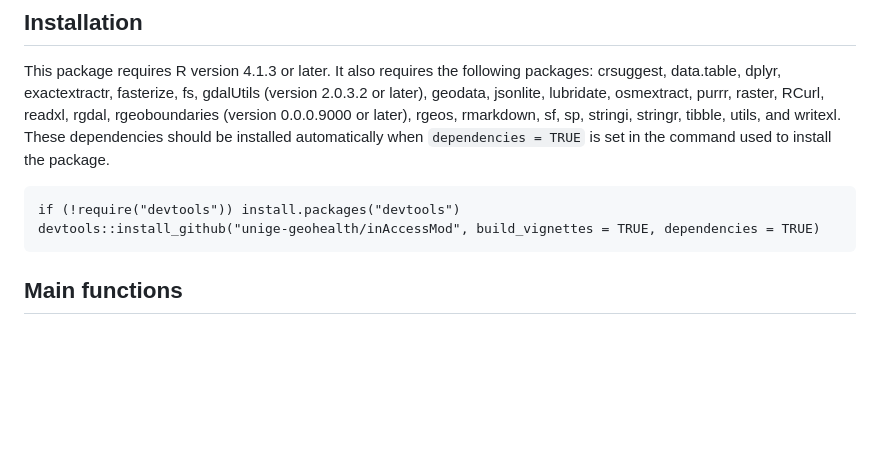
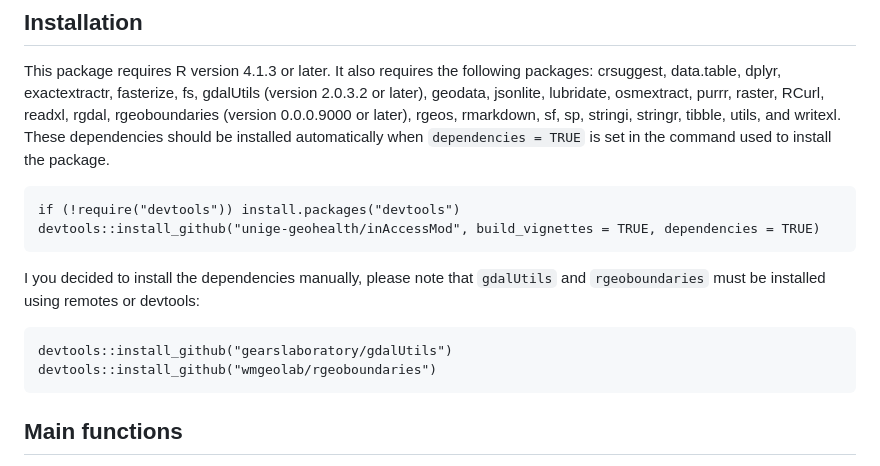
Before and after one commit to unige-geohealth/inAccessMod, a Markdown page: README.md, the part around the change. Rendered like a GitHub page; blank space fills up the shorter version.

Commit message:
details packages remotes

````diff
--- a/README.md
+++ b/README.md
@@ -13,6 +13,13 @@ This package requires R version 4.1.3 or later. It also requires the following p
 ```
 if (!require("devtools")) install.packages("devtools")
 devtools::install_github("unige-geohealth/inAccessMod", build_vignettes = TRUE, dependencies = TRUE)
+```
+
+I you decided to install the dependencies manually, please note that `gdalUtils` and `rgeoboundaries` must be installed using remotes or devtools:
+
+```
+devtools::install_github("gearslaboratory/gdalUtils")
+devtools::install_github("wmgeolab/rgeoboundaries")
 ```
 
 ## Main functions
````
